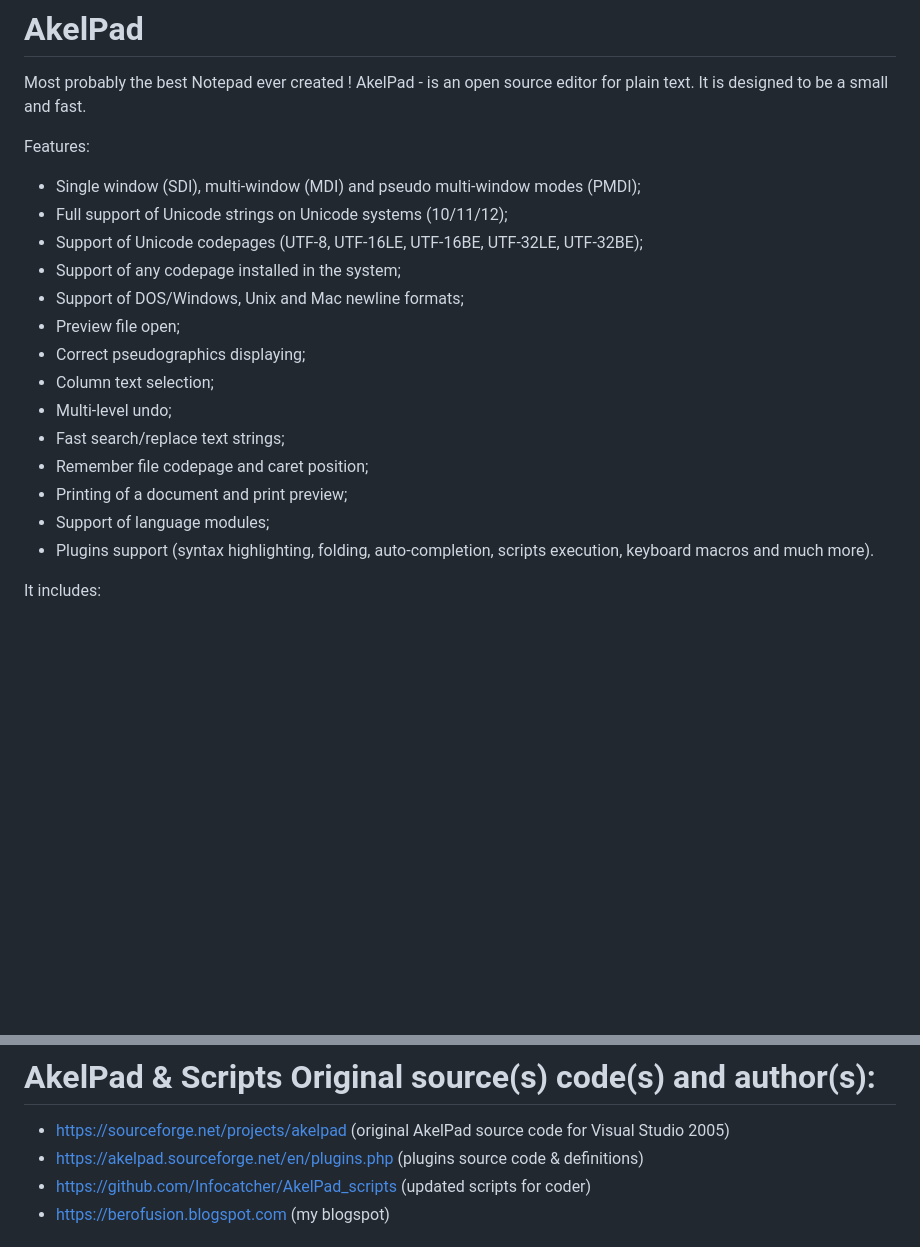
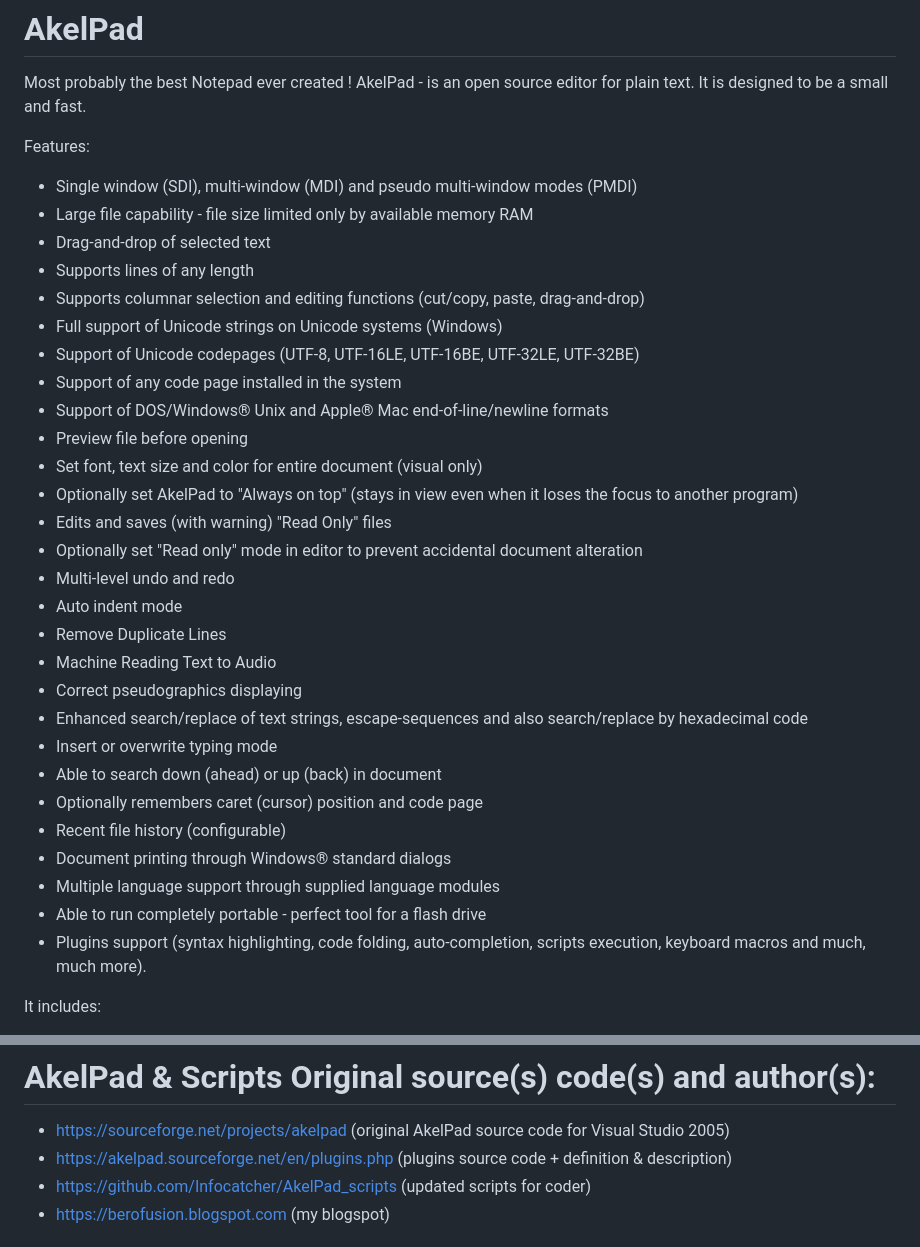
Before and after one commit to blog2i2j/nvdavsamd.._..AkelPad, a Markdown page: README.md, 2 parts joined by grey strips. Drawn GitHub-style; blank space fills up the shorter version.

```diff
--- a/README.md
+++ b/README.md
@@ -15,20 +15,35 @@ Most probably the best Notepad ever created !
 AkelPad - is an open source editor for plain text. It is designed to be a small and fast.
 
 Features:
-* Single window (SDI), multi-window (MDI) and pseudo multi-window modes (PMDI);
-* Full support of Unicode strings on Unicode systems (10/11/12);
-* Support of Unicode codepages (UTF-8, UTF-16LE, UTF-16BE, UTF-32LE, UTF-32BE);
-* Support of any codepage installed in the system;
-* Support of DOS/Windows, Unix and Mac newline formats;
-* Preview file open;
-* Correct pseudographics displaying;
-* Column text selection;
-* Multi-level undo;
-* Fast search/replace text strings;
-* Remember file codepage and caret position;
-* Printing of a document and print preview;
-* Support of language modules;
-* Plugins support (syntax highlighting, folding, auto-completion, scripts execution, keyboard macros and much more).
+
+* Single window (SDI), multi-window (MDI) and pseudo multi-window modes (PMDI)
+* Large file capability - file size limited only by available memory RAM
+* Drag-and-drop of selected text
+* Supports lines of any length
+* Supports columnar selection and editing functions (cut/copy, paste, drag-and-drop)
+* Full support of Unicode strings on Unicode systems (Windows)
+* Support of Unicode codepages (UTF-8, UTF-16LE, UTF-16BE, UTF-32LE, UTF-32BE)
+* Support of any code page installed in the system
+* Support of DOS/Windows® Unix and Apple® Mac end-of-line/newline formats
+* Preview file before opening
+* Set font, text size and color for entire document (visual only)
+* Optionally set AkelPad to "Always on top" (stays in view even when it loses the focus to another program)
+* Edits and saves (with warning) "Read Only" files
+* Optionally set "Read only" mode in editor to prevent accidental document alteration
+* Multi-level undo and redo
+* Auto indent mode
+* Remove Duplicate Lines
+* Machine Reading Text to Audio
+* Correct pseudographics displaying
+* Enhanced search/replace of text strings, escape-sequences and also search/replace by hexadecimal code
+* Insert or overwrite typing mode
+* Able to search down (ahead) or up (back) in document
+* Optionally remembers caret (cursor) position and code page
+* Recent file history (configurable)
+* Document printing through Windows® standard dialogs
+* Multiple language support through supplied language modules
+* Able to run completely portable - perfect tool for a flash drive
+* Plugins support (syntax highlighting, code folding, auto-completion, scripts execution, keyboard macros and much, much more).
 
 It includes:
 
@@ -69,7 +84,7 @@ Plugins:
 
 # AkelPad & Scripts Original source(s) code(s) and author(s):
 * https://sourceforge.net/projects/akelpad        (original AkelPad source code for Visual Studio 2005)
-* https://akelpad.sourceforge.net/en/plugins.php  (plugins source code & definitions)
+* https://akelpad.sourceforge.net/en/plugins.php  (plugins source code + definition & description)
 * https://github.com/Infocatcher/AkelPad_scripts  (updated scripts for coder)
 * https://berofusion.blogspot.com                 (my blogspot)
 
```
